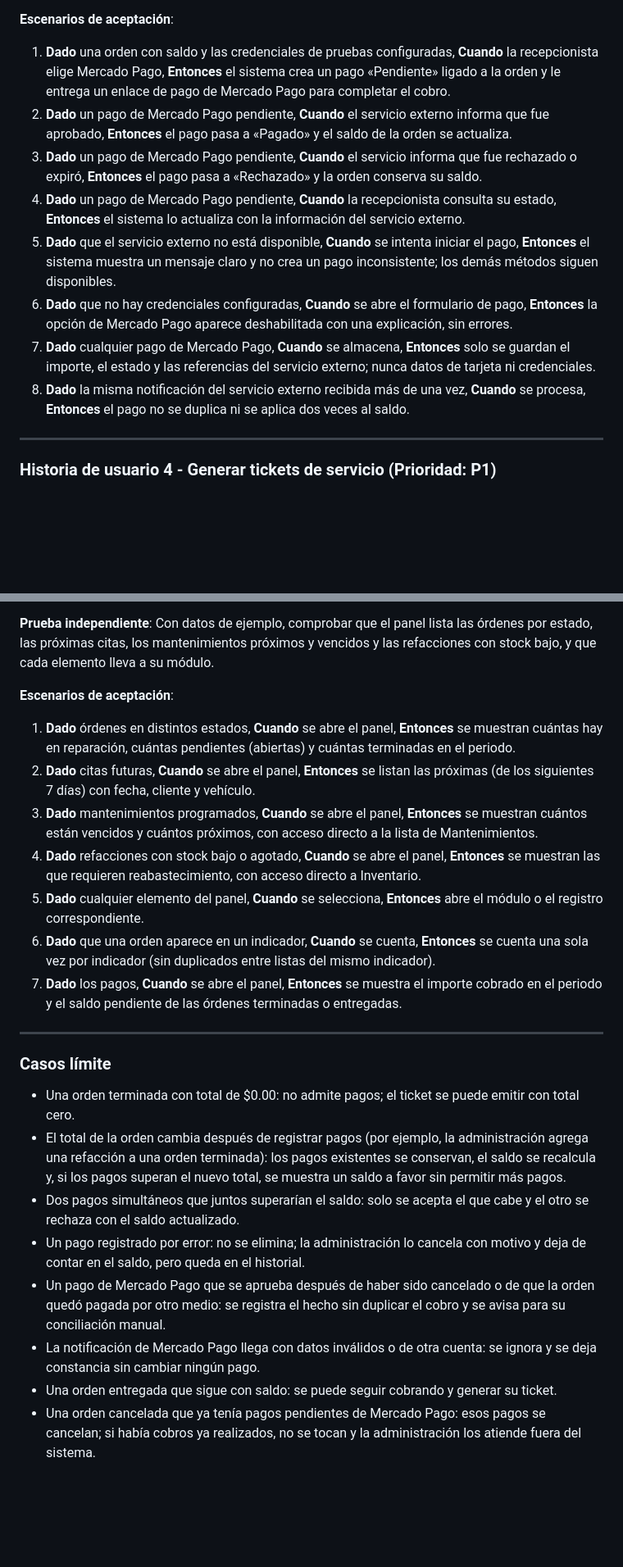
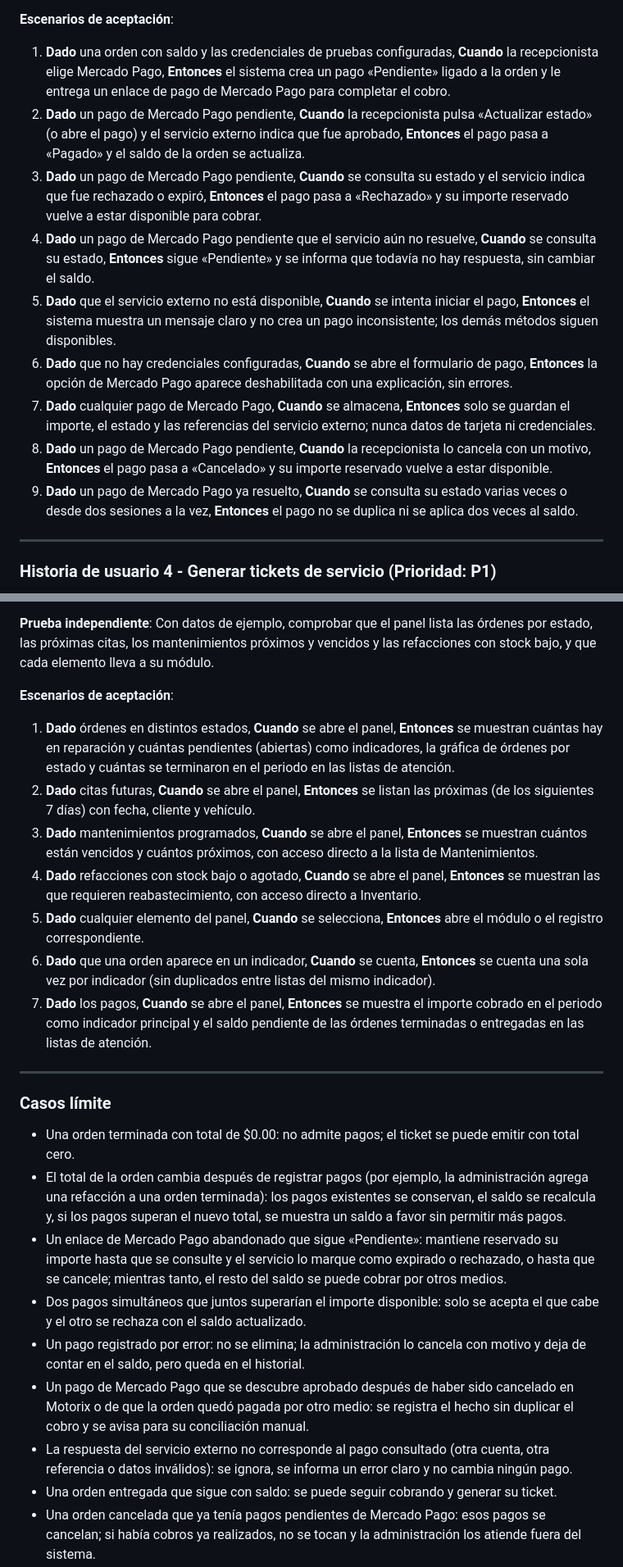
Before and after one commit to Edward2418/Motorix, a Markdown page: specs/004-pagos-tickets-dashboard/spec.md, 2 parts joined by grey strips. Shown at 82% size. Rendered like a GitHub page; blank space fills up the shorter version.

```diff
--- a/specs/004-pagos-tickets-dashboard/spec.md
+++ b/specs/004-pagos-tickets-dashboard/spec.md
@@ -60,13 +70,14 @@ Como recepcionista, quiero gestionar pagos mediante Mercado Pago para ofrecer un
 **Escenarios de aceptación**:
 
 1. **Dado** una orden con saldo y las credenciales de pruebas configuradas, **Cuando** la recepcionista elige Mercado Pago, **Entonces** el sistema crea un pago «Pendiente» ligado a la orden y le entrega un enlace de pago de Mercado Pago para completar el cobro.
-2. **Dado** un pago de Mercado Pago pendiente, **Cuando** el servicio externo informa que fue aprobado, **Entonces** el pago pasa a «Pagado» y el saldo de la orden se actualiza.
-3. **Dado** un pago de Mercado Pago pendiente, **Cuando** el servicio informa que fue rechazado o expiró, **Entonces** el pago pasa a «Rechazado» y la orden conserva su saldo.
-4. **Dado** un pago de Mercado Pago pendiente, **Cuando** la recepcionista consulta su estado, **Entonces** el sistema lo actualiza con la información del servicio externo.
+2. **Dado** un pago de Mercado Pago pendiente, **Cuando** la recepcionista pulsa «Actualizar estado» (o abre el pago) y el servicio externo indica que fue aprobado, **Entonces** el pago pasa a «Pagado» y el saldo de la orden se actualiza.
+3. **Dado** un pago de Mercado Pago pendiente, **Cuando** se consulta su estado y el servicio indica que fue rechazado o expiró, **Entonces** el pago pasa a «Rechazado» y su importe reservado vuelve a estar disponible para cobrar.
+4. **Dado** un pago de Mercado Pago pendiente que el servicio aún no resuelve, **Cuando** se consulta su estado, **Entonces** sigue «Pendiente» y se informa que todavía no hay respuesta, sin cambiar el saldo.
 5. **Dado** que el servicio externo no está disponible, **Cuando** se intenta iniciar el pago, **Entonces** el sistema muestra un mensaje claro y no crea un pago inconsistente; los demás métodos siguen disponibles.
 6. **Dado** que no hay credenciales configuradas, **Cuando** se abre el formulario de pago, **Entonces** la opción de Mercado Pago aparece deshabilitada con una explicación, sin errores.
 7. **Dado** cualquier pago de Mercado Pago, **Cuando** se almacena, **Entonces** solo se guardan el importe, el estado y las referencias del servicio externo; nunca datos de tarjeta ni credenciales.
-8. **Dado** la misma notificación del servicio externo recibida más de una vez, **Cuando** se procesa, **Entonces** el pago no se duplica ni se aplica dos veces al saldo.
+8. **Dado** un pago de Mercado Pago pendiente, **Cuando** la recepcionista lo cancela con un motivo, **Entonces** el pago pasa a «Cancelado» y su importe reservado vuelve a estar disponible.
+9. **Dado** un pago de Mercado Pago ya resuelto, **Cuando** se consulta su estado varias veces o desde dos sesiones a la vez, **Entonces** el pago no se duplica ni se aplica dos veces al saldo.
 
 ---
 
@@ -120,13 +132,13 @@ Como administrador, quiero visualizar órdenes, citas, mantenimientos y alertas
 
 **Escenarios de aceptación**:
 
-1. **Dado** órdenes en distintos estados, **Cuando** se abre el panel, **Entonces** se muestran cuántas hay en reparación, cuántas pendientes (abiertas) y cuántas terminadas en el periodo.
+1. **Dado** órdenes en distintos estados, **Cuando** se abre el panel, **Entonces** se muestran cuántas hay en reparación y cuántas pendientes (abiertas) como indicadores, la gráfica de órdenes por estado y cuántas se terminaron en el periodo en las listas de atención.
 2. **Dado** citas futuras, **Cuando** se abre el panel, **Entonces** se listan las próximas (de los siguientes 7 días) con fecha, cliente y vehículo.
 3. **Dado** mantenimientos programados, **Cuando** se abre el panel, **Entonces** se muestran cuántos están vencidos y cuántos próximos, con acceso directo a la lista de Mantenimientos.
 4. **Dado** refacciones con stock bajo o agotado, **Cuando** se abre el panel, **Entonces** se muestran las que requieren reabastecimiento, con acceso directo a Inventario.
 5. **Dado** cualquier elemento del panel, **Cuando** se selecciona, **Entonces** abre el módulo o el registro correspondiente.
 6. **Dado** que una orden aparece en un indicador, **Cuando** se cuenta, **Entonces** se cuenta una sola vez por indicador (sin duplicados entre listas del mismo indicador).
-7. **Dado** los pagos, **Cuando** se abre el panel, **Entonces** se muestra el importe cobrado en el periodo y el saldo pendiente de las órdenes terminadas o entregadas.
+7. **Dado** los pagos, **Cuando** se abre el panel, **Entonces** se muestra el importe cobrado en el periodo como indicador principal y el saldo pendiente de las órdenes terminadas o entregadas en las listas de atención.
 
 ---
 
@@ -134,10 +146,11 @@ Como administrador, quiero visualizar órdenes, citas, mantenimientos y alertas
 
 - Una orden terminada con total de $0.00: no admite pagos; el ticket se puede emitir con total cero.
 - El total de la orden cambia después de registrar pagos (por ejemplo, la administración agrega una refacción a una orden terminada): los pagos existentes se conservan, el saldo se recalcula y, si los pagos superan el nuevo total, se muestra un saldo a favor sin permitir más pagos.
-- Dos pagos simultáneos que juntos superarían el saldo: solo se acepta el que cabe y el otro se rechaza con el saldo actualizado.
+- Un enlace de Mercado Pago abandonado que sigue «Pendiente»: mantiene reservado su importe hasta que se consulte y el servicio lo marque como expirado o rechazado, o hasta que se cancele; mientras tanto, el resto del saldo se puede cobrar por otros medios.
+- Dos pagos simultáneos que juntos superarían el importe disponible: solo se acepta el que cabe y el otro se rechaza con el saldo actualizado.
 - Un pago registrado por error: no se elimina; la administración lo cancela con motivo y deja de contar en el saldo, pero queda en el historial.
-- Un pago de Mercado Pago que se aprueba después de haber sido cancelado o de que la orden quedó pagada por otro medio: se registra el hecho sin duplicar el cobro y se avisa para su conciliación manual.
-- La notificación de Mercado Pago llega con datos inválidos o de otra cuenta: se ignora y se deja constancia sin cambiar ningún pago.
+- Un pago de Mercado Pago que se descubre aprobado después de haber sido cancelado en Motorix o de que la orden quedó pagada por otro medio: se registra el hecho sin duplicar el cobro y se avisa para su conciliación manual.
+- La respuesta del servicio externo no corresponde al pago consultado (otra cuenta, otra referencia o datos inválidos): se ignora, se informa un error claro y no cambia ningún pago.
 - Una orden entregada que sigue con saldo: se puede seguir cobrando y generar su ticket.
 - Una orden cancelada que ya tenía pagos pendientes de Mercado Pago: esos pagos se cancelan; si había cobros ya realizados, no se tocan y la administración los atiende fuera del sistema.
 - Impresión de un ticket con muchas líneas: se parte en páginas sin cortar una línea a la mitad.
```
Also changed, not shown: other parts of specs/004-pagos-tickets-dashboard/spec.md (+32 -21 lines), 1 other file.
